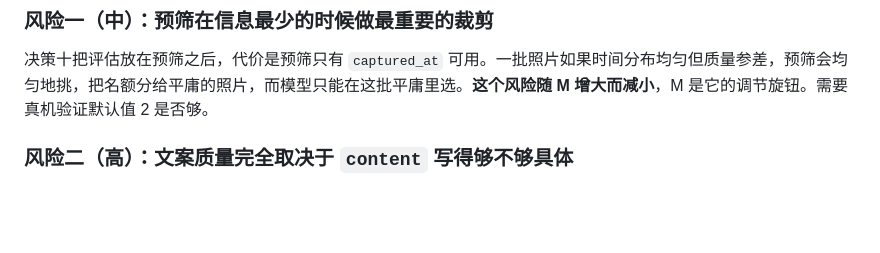
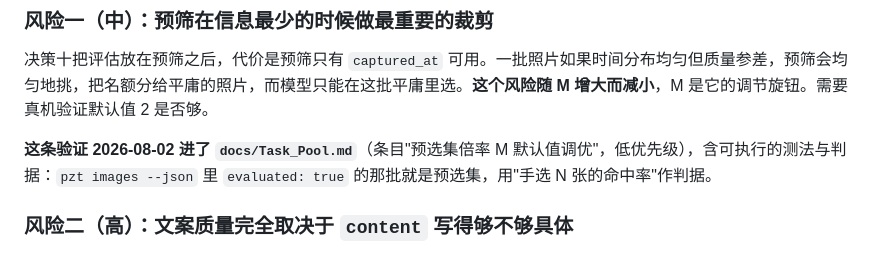
Before and after one commit to wangliyangleon/picztream, a Markdown page: docs/Intent_Curation_PRD.md, the part around the change. Rendered like a GitHub page; blank space fills up the shorter version.

```diff
--- a/docs/Intent_Curation_PRD.md
+++ b/docs/Intent_Curation_PRD.md
@@ -306,6 +306,8 @@ M 进 `core/settings/settings.h`，默认 2，与 `curate_time_window_seconds` /
 
 决策十把评估放在预筛之后，代价是预筛只有 `captured_at` 可用。一批照片如果时间分布均匀但质量参差，预筛会均匀地挑，把名额分给平庸的照片，而模型只能在这批平庸里选。**这个风险随 M 增大而减小**，M 是它的调节旋钮。需要真机验证默认值 2 是否够。
 
+**这条验证 2026-08-02 进了 `docs/Task_Pool.md`**（条目"预选集倍率 M 默认值调优"，低优先级），含可执行的测法与判据：`pzt images --json` 里 `evaluated: true` 的那批就是预选集，用"手选 N 张的命中率"作判据。
+
 ### 风险二（高）：文案质量完全取决于 `content` 写得够不够具体
 
 模型写文案时手里只有描述，没有照片。如果 `content` 的提示词写得不够明确，模型会顺着 `assessment` 的调子继续写摄影评语，两个字段变成同义反复，文案就只能是空洞的漂亮话。
```
Also changed, not shown: docs/Task_Pool.md (+1 -0 lines).
